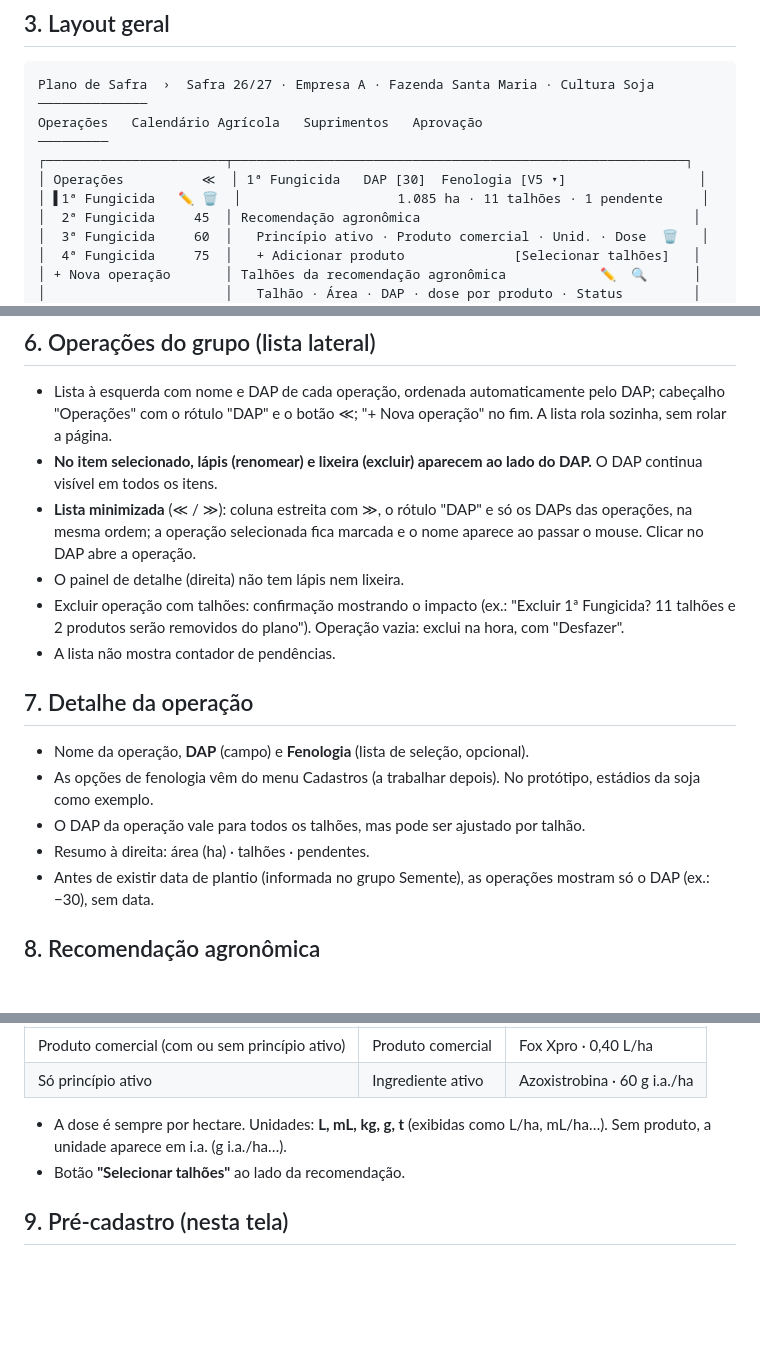
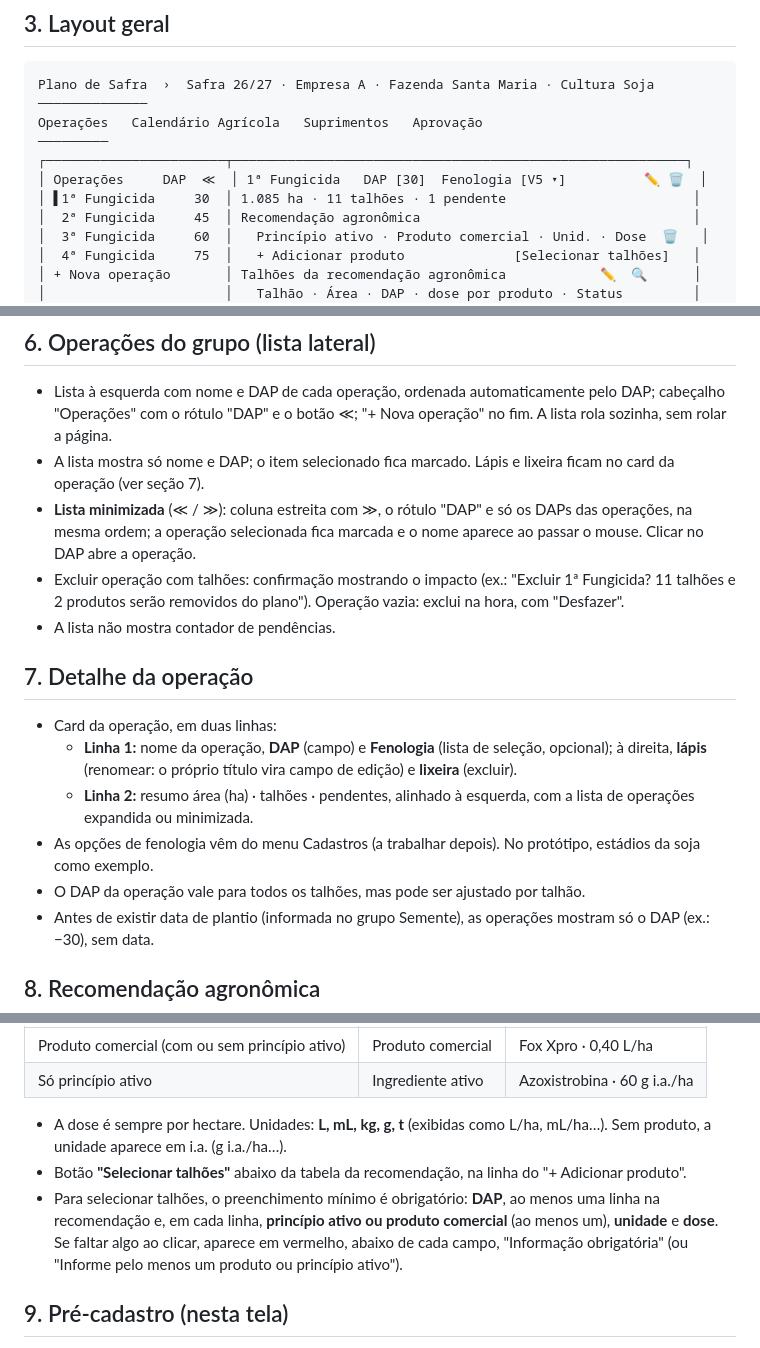
Before and after one commit to jfontenelli/plano-safra, a Markdown page: docs/telas/04-operacoes-defensivos.md, 3 parts joined by grey strips. Drawn GitHub-style; blank space fills up the shorter version.

Commit message:
Doc da tela 04: lápis e lixeira no card da operação, resumo na 2ª linha, Selecionar talhões com campos obrigatórios
Co-Authored-By: Claude Opus 5.5 <noreply@anthropic.com>

```diff
--- a/docs/telas/04-operacoes-defensivos.md
+++ b/docs/telas/04-operacoes-defensivos.md
@@ -27,8 +27,8 @@ Plano de Safra  ›  Safra 26/27 · Empresa A · Fazenda Santa Maria · Cultura
 Operações   Calendário Agrícola   Suprimentos   Aprovação
 ─────────
 ┌───────────────────────┬──────────────────────────────────────────────────────────┐
-│ Operações          ≪  │ 1ª Fungicida   DAP [30]  Fenologia [V5 ▾]                 │
-│ ▌1ª Fungicida   ✏️ 🗑  │                    1.085 ha · 11 talhões · 1 pendente     │
+│ Operações     DAP  ≪  │ 1ª Fungicida   DAP [30]  Fenologia [V5 ▾]          ✏️ 🗑  │
+│ ▌1ª Fungicida     30  │ 1.085 ha · 11 talhões · 1 pendente                        │
 │  2ª Fungicida     45  │ Recomendação agronômica                                   │
 │  3ª Fungicida     60  │   Princípio ativo · Produto comercial · Unid. · Dose  🗑   │
 │  4ª Fungicida     75  │   + Adicionar produto              [Selecionar talhões]   │
@@ -60,18 +60,18 @@ Princípio: o peso visual de cada navegação é inverso à frequência de uso.
 ## 6. Operações do grupo (lista lateral)
 
 - Lista à esquerda com nome e DAP de cada operação, ordenada automaticamente pelo DAP; cabeçalho "Operações" com o rótulo "DAP" e o botão ≪; "+ Nova operação" no fim. A lista rola sozinha, sem rolar a página.
-- **No item selecionado, lápis (renomear) e lixeira (excluir) aparecem ao lado do DAP.** O DAP continua visível em todos os itens.
+- A lista mostra só nome e DAP; o item selecionado fica marcado. Lápis e lixeira ficam no card da operação (ver seção 7).
 - **Lista minimizada** (≪ / ≫): coluna estreita com ≫, o rótulo "DAP" e só os DAPs das operações, na mesma ordem; a operação selecionada fica marcada e o nome aparece ao passar o mouse. Clicar no DAP abre a operação.
-- O painel de detalhe (direita) não tem lápis nem lixeira.
 - Excluir operação com talhões: confirmação mostrando o impacto (ex.: "Excluir 1ª Fungicida? 11 talhões e 2 produtos serão removidos do plano"). Operação vazia: exclui na hora, com "Desfazer".
 - A lista não mostra contador de pendências.
 
 ## 7. Detalhe da operação
 
-- Nome da operação, **DAP** (campo) e **Fenologia** (lista de seleção, opcional).
+- Card da operação, em duas linhas:
+  - **Linha 1:** nome da operação, **DAP** (campo) e **Fenologia** (lista de seleção, opcional); à direita, **lápis** (renomear: o próprio título vira campo de edição) e **lixeira** (excluir).
+  - **Linha 2:** resumo área (ha) · talhões · pendentes, alinhado à esquerda, com a lista de operações expandida ou minimizada.
 - As opções de fenologia vêm do menu Cadastros (a trabalhar depois). No protótipo, estádios da soja como exemplo.
 - O DAP da operação vale para todos os talhões, mas pode ser ajustado por talhão.
-- Resumo à direita: área (ha) · talhões · pendentes.
 - Antes de existir data de plantio (informada no grupo Semente), as operações mostram só o DAP (ex.: −30), sem data.
 
 ## 8. Recomendação agronômica
@@ -86,7 +86,8 @@ Princípio: o peso visual de cada navegação é inverso à frequência de uso.
 | Só princípio ativo | Ingrediente ativo | Azoxistrobina · 60 g i.a./ha |
 
 - A dose é sempre por hectare. Unidades: **L, mL, kg, g, t** (exibidas como L/ha, mL/ha…). Sem produto, a unidade aparece em i.a. (g i.a./ha…).
-- Botão **"Selecionar talhões"** ao lado da recomendação.
+- Botão **"Selecionar talhões"** abaixo da tabela da recomendação, na linha do "+ Adicionar produto".
+- Para selecionar talhões, o preenchimento mínimo é obrigatório: **DAP**, ao menos uma linha na recomendação e, em cada linha, **princípio ativo ou produto comercial** (ao menos um), **unidade** e **dose**. Se faltar algo ao clicar, aparece em vermelho, abaixo de cada campo, "Informação obrigatória" (ou "Informe pelo menos um produto ou princípio ativo").
 
 ## 9. Pré-cadastro (nesta tela)
 
```
